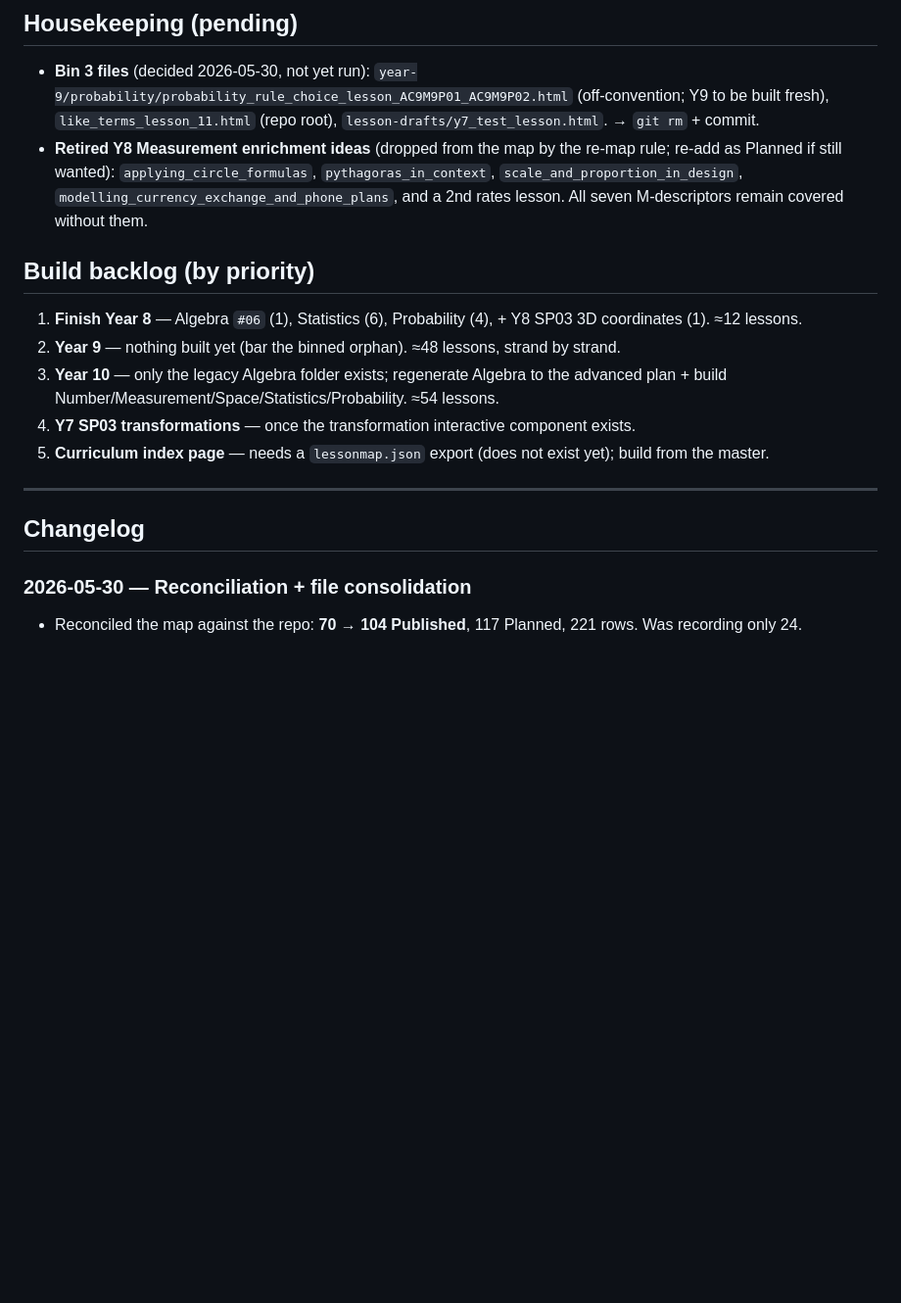
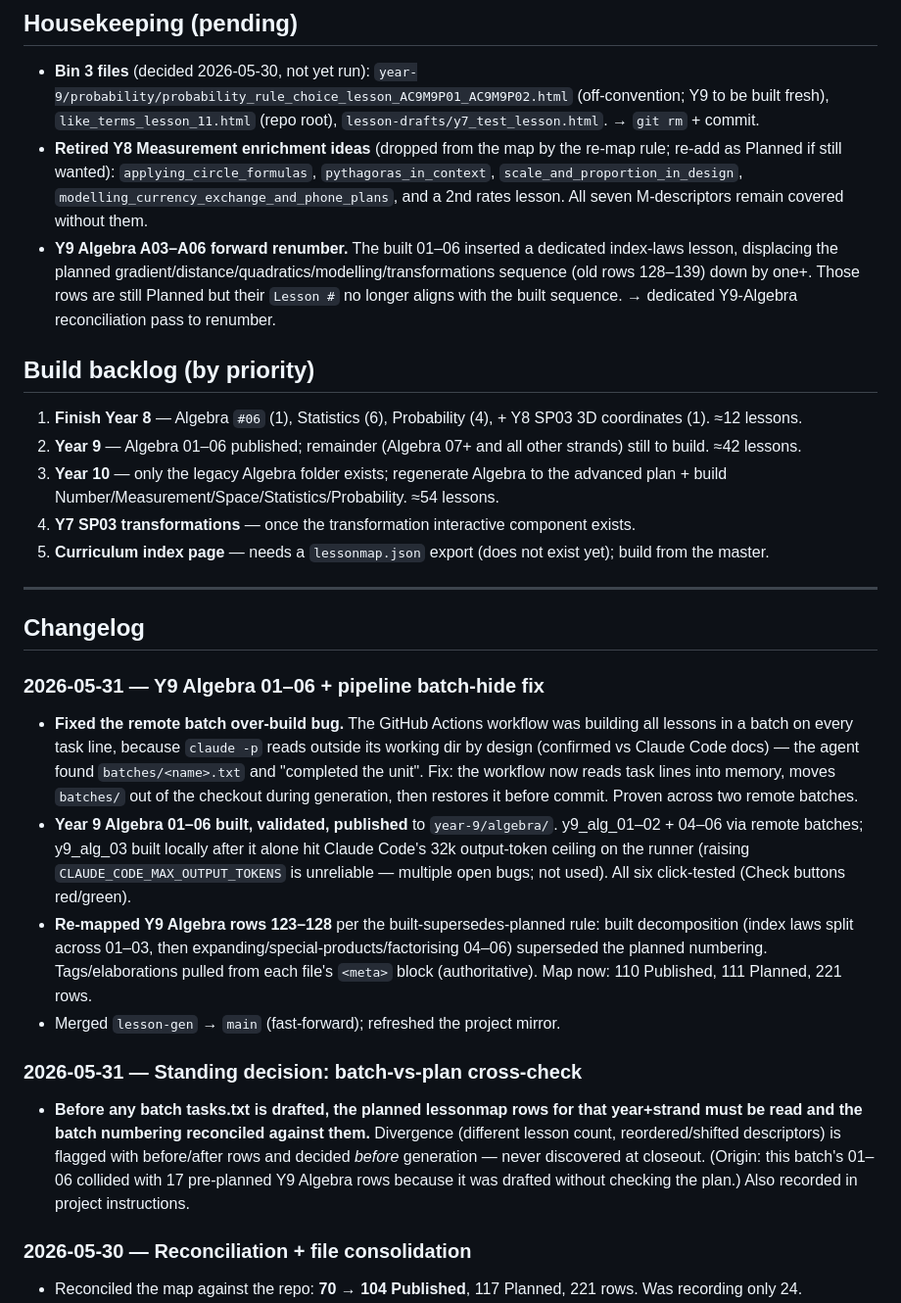
Before and after one commit to seager94/seager94.github.io, a Markdown page: PROJECT_LOG.md, the part around the change. Shown at 98% size. Rendered like a GitHub page; blank space fills up the shorter version.

Commit message:
Log: Y9 Algebra 01-06 published, batch-hide fix, batch-vs-plan cross-check decision

```diff
--- a/PROJECT_LOG.md
+++ b/PROJECT_LOG.md
@@ -55,11 +55,12 @@ One chat per work-unit — a batch, a strand review, a skill change, a reconcili
 
 - **Bin 3 files** (decided 2026-05-30, not yet run): `year-9/probability/probability_rule_choice_lesson_AC9M9P01_AC9M9P02.html` (off-convention; Y9 to be built fresh), `like_terms_lesson_11.html` (repo root), `lesson-drafts/y7_test_lesson.html`. → `git rm` + commit.
 - **Retired Y8 Measurement enrichment ideas** (dropped from the map by the re-map rule; re-add as Planned if still wanted): `applying_circle_formulas`, `pythagoras_in_context`, `scale_and_proportion_in_design`, `modelling_currency_exchange_and_phone_plans`, and a 2nd rates lesson. All seven M-descriptors remain covered without them.
+- **Y9 Algebra A03–A06 forward renumber.** The built 01–06 inserted a dedicated index-laws lesson, displacing the planned gradient/distance/quadratics/modelling/transformations sequence (old rows 128–139) down by one+. Those rows are still Planned but their `Lesson #` no longer aligns with the built sequence. → dedicated Y9-Algebra reconciliation pass to renumber.
 
 ## Build backlog (by priority)
 
 1. **Finish Year 8** — Algebra `#06` (1), Statistics (6), Probability (4), + Y8 SP03 3D coordinates (1). ≈12 lessons.
-2. **Year 9** — nothing built yet (bar the binned orphan). ≈48 lessons, strand by strand.
+2. **Year 9** — Algebra 01–06 published; remainder (Algebra 07+ and all other strands) still to build. ≈42 lessons.
 3. **Year 10** — only the legacy Algebra folder exists; regenerate Algebra to the advanced plan + build Number/Measurement/Space/Statistics/Probability. ≈54 lessons.
 4. **Y7 SP03 transformations** — once the transformation interactive component exists.
 5. **Curriculum index page** — needs a `lessonmap.json` export (does not exist yet); build from the master.
@@ -68,6 +69,15 @@ One chat per work-unit — a batch, a strand review, a skill change, a reconcili
 
 ## Changelog
 
+### 2026-05-31 — Y9 Algebra 01–06 + pipeline batch-hide fix
+- **Fixed the remote batch over-build bug.** The GitHub Actions workflow was building all lessons in a batch on every task line, because `claude -p` reads outside its working dir by design (confirmed vs Claude Code docs) — the agent found `batches/<name>.txt` and "completed the unit". Fix: the workflow now reads task lines into memory, moves `batches/` out of the checkout during generation, then restores it before commit. Proven across two remote batches.
+- **Year 9 Algebra 01–06 built, validated, published** to `year-9/algebra/`. y9_alg_01–02 + 04–06 via remote batches; y9_alg_03 built locally after it alone hit Claude Code's 32k output-token ceiling on the runner (raising `CLAUDE_CODE_MAX_OUTPUT_TOKENS` is unreliable — multiple open bugs; not used). All six click-tested (Check buttons red/green).
+- **Re-mapped Y9 Algebra rows 123–128** per the built-supersedes-planned rule: built decomposition (index laws split across 01–03, then expanding/special-products/factorising 04–06) superseded the planned numbering. Tags/elaborations pulled from each file's `<meta>` block (authoritative). Map now: 110 Published, 111 Planned, 221 rows.
+- Merged `lesson-gen` → `main` (fast-forward); refreshed the project mirror.
+
+### 2026-05-31 — Standing decision: batch-vs-plan cross-check
+- **Before any batch tasks.txt is drafted, the planned lessonmap rows for that year+strand must be read and the batch numbering reconciled against them.** Divergence (different lesson count, reordered/shifted descriptors) is flagged with before/after rows and decided *before* generation — never discovered at closeout. (Origin: this batch's 01–06 collided with 17 pre-planned Y9 Algebra rows because it was drafted without checking the plan.) Also recorded in project instructions.
+
 ### 2026-05-30 — Reconciliation + file consolidation
 - Reconciled the map against the repo: **70 → 104 Published**, 117 Planned, 221 rows. Was recording only 24.
 - Fixed Coverage Report status formulas (were pointed at column M / Prerequisites; now N / Status).
```
